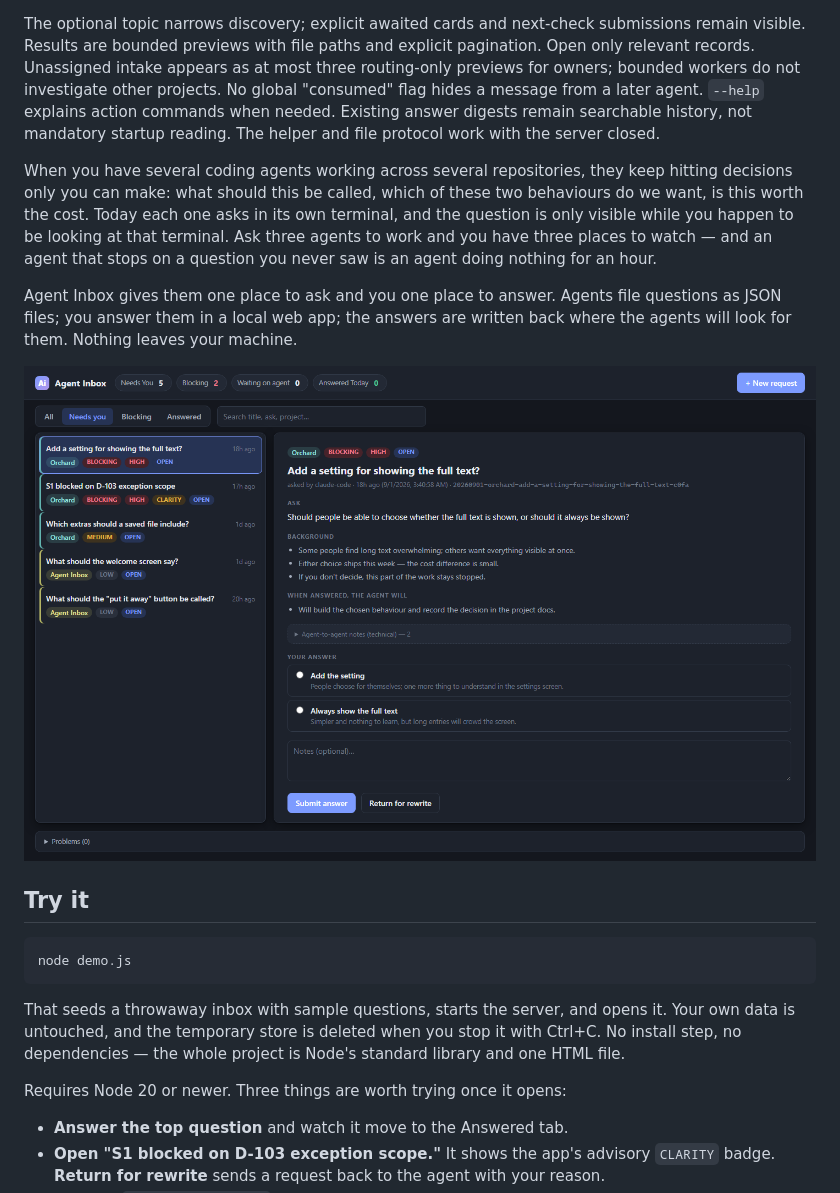
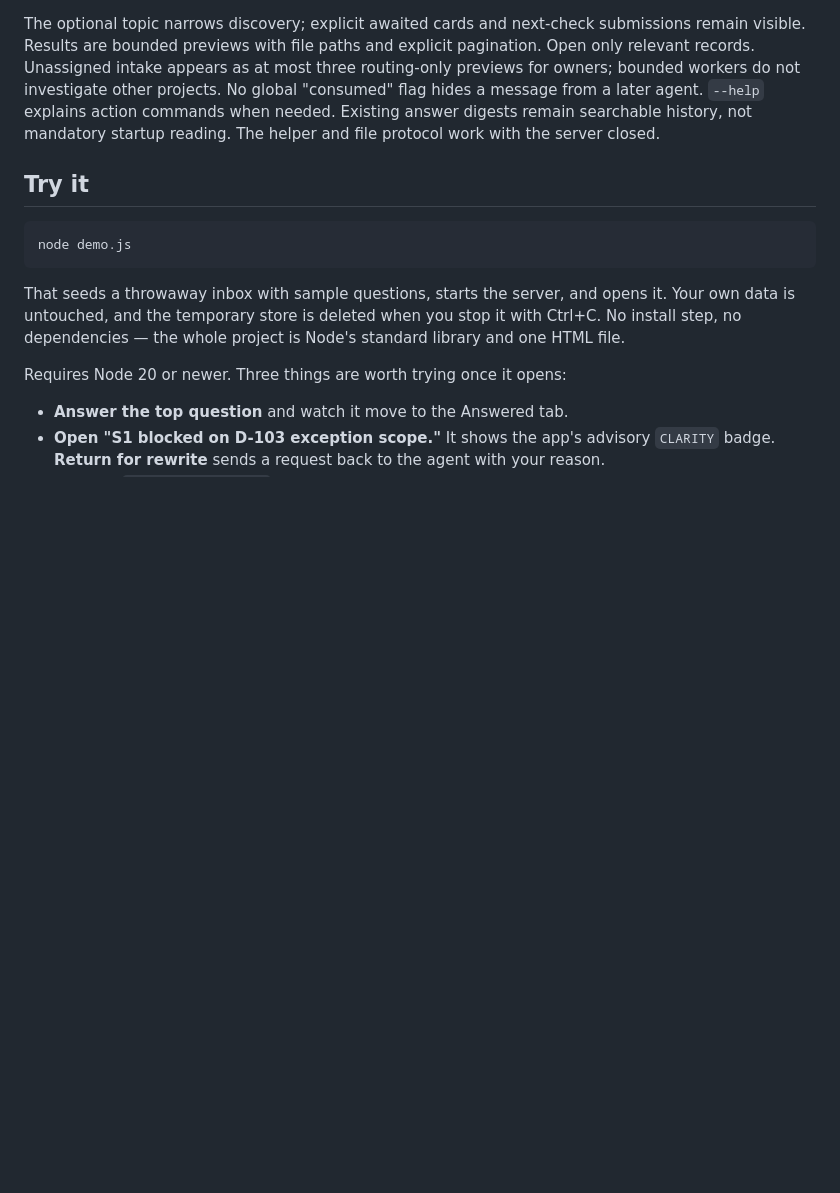
Before and after one commit to joooooooooooe/agent-inbox, a Markdown page: README.md, the part around one of its changes. Drawn GitHub-style; blank space fills up the shorter version.

```diff
--- a/README.md
+++ b/README.md
@@ -43,19 +57,6 @@ previews for owners; bounded workers do not investigate other projects. No globa
 "consumed" flag hides a message from a later agent. `--help` explains action commands
 when needed. Existing answer digests remain searchable history, not mandatory startup
 reading. The helper and file protocol work with the server closed.
-
-When you have several coding agents working across several repositories, they keep hitting
-decisions only you can make: what should this be called, which of these two behaviours do we
-want, is this worth the cost. Today each one asks in its own terminal, and the question is
-only visible while you happen to be looking at that terminal. Ask three agents to work and
-you have three places to watch — and an agent that stops on a question you never saw is an
-agent doing nothing for an hour.
-
-Agent Inbox gives them one place to ask and you one place to answer. Agents file questions as
-JSON files; you answer them in a local web app; the answers are written back where the agents
-will look for them. Nothing leaves your machine.
-
-![The inbox: a list of questions from agents across projects, with one open for answering](docs/images/inbox.png)
 
 ## Try it
 
```
Also changed, not shown: other parts of README.md (+14 -0 lines).
